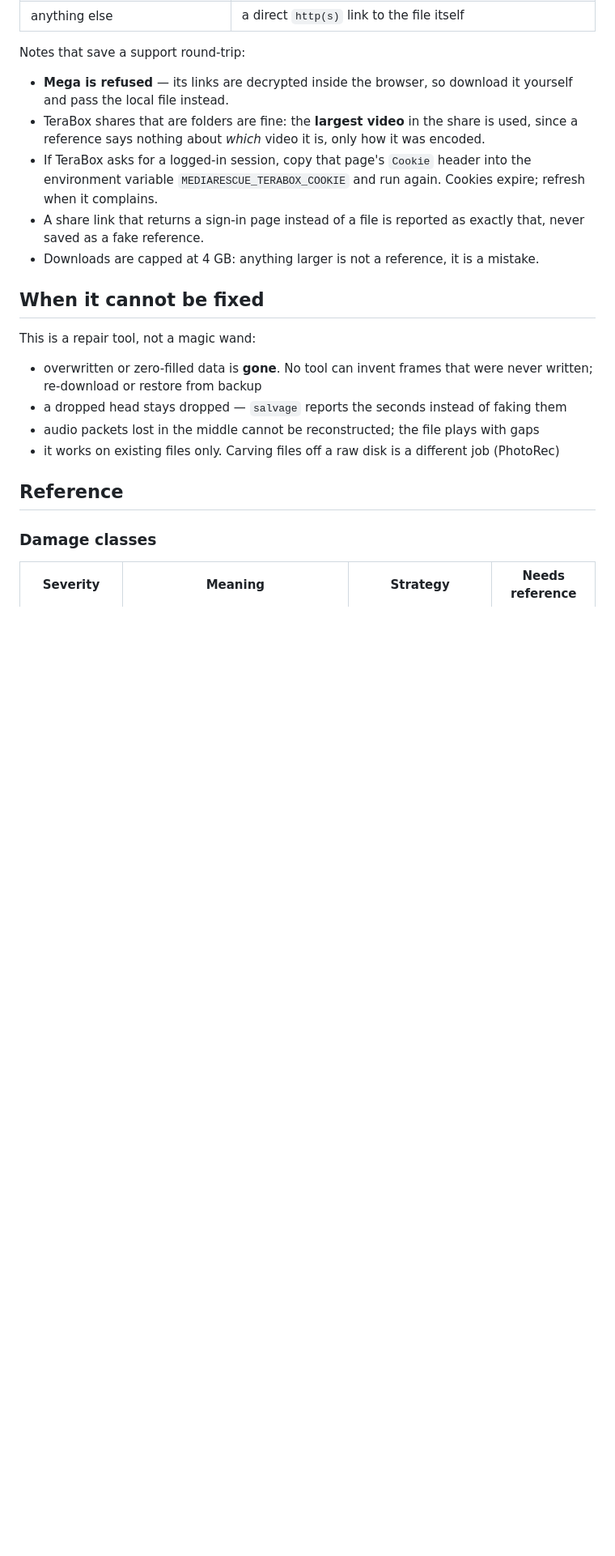
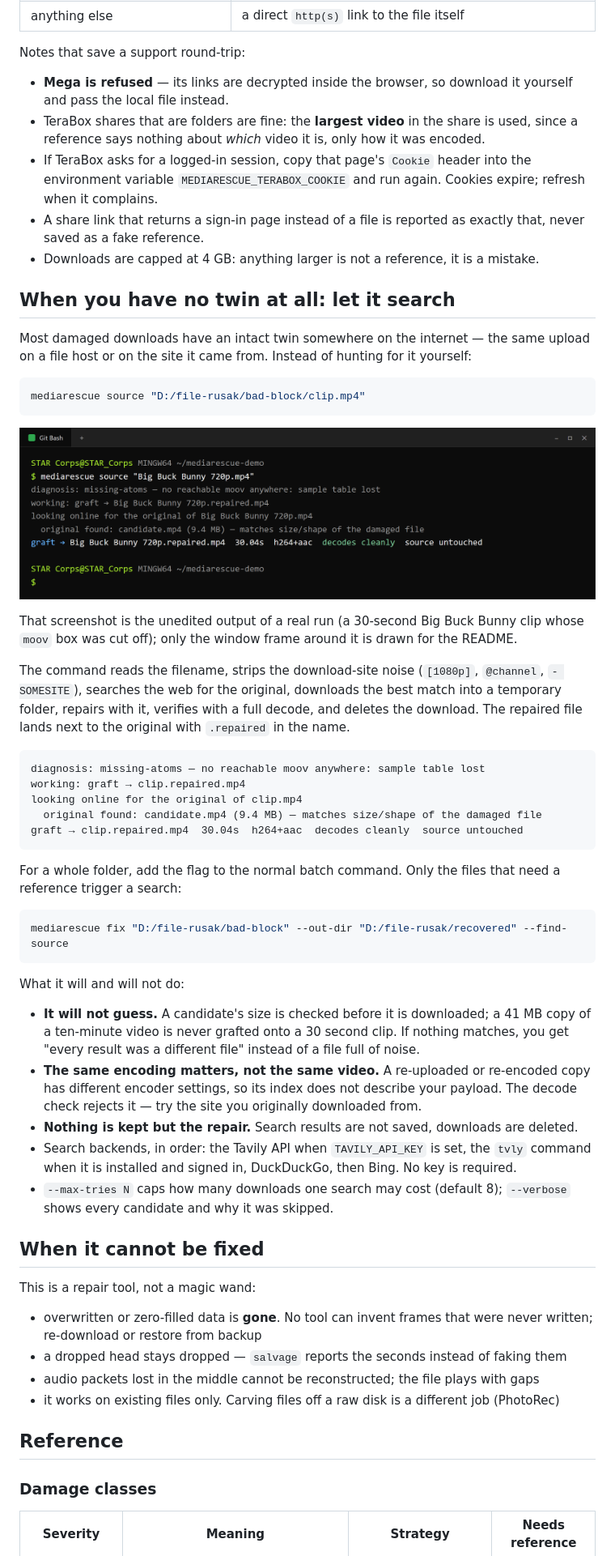
Before and after one commit to lutherrio25-svg/mediarescue, a Markdown page: README.md, the part around one of its changes. Shown at 81% size. GitHub-like rendering; pictures changed too: docs/source.png (added); blank space fills up the shorter version.

````diff
--- a/README.md
+++ b/README.md
@@ -282,6 +285,54 @@ Notes that save a support round-trip:
 - A share link that returns a sign-in page instead of a file is reported as exactly that, never
   saved as a fake reference.
 - Downloads are capped at 4 GB: anything larger is not a reference, it is a mistake.
+
+## When you have no twin at all: let it search
+
+Most damaged downloads have an intact twin somewhere on the internet — the same upload on a file
+host or on the site it came from. Instead of hunting for it yourself:
+
+```bash
+mediarescue source "D:/file-rusak/bad-block/clip.mp4"
+```
+
+![mediarescue source: the file is diagnosed, the original is found online, the repair decodes cleanly](docs/source.png)
+
+That screenshot is the unedited output of a real run (a 30-second Big Buck Bunny clip whose `moov`
+box was cut off); only the window frame around it is drawn for the README.
+
+The command reads the filename, strips the download-site noise (`[1080p]`, `@channel`, `- SOMESITE`),
+searches the web for the original, downloads the best match into a temporary folder, repairs with
+it, verifies with a full decode, and deletes the download. The repaired file lands next to the
+original with `.repaired` in the name.
+
+```text
+diagnosis: missing-atoms — no reachable moov anywhere: sample table lost
+working: graft → clip.repaired.mp4
+looking online for the original of clip.mp4
+  original found: candidate.mp4 (9.4 MB) — matches size/shape of the damaged file
+graft → clip.repaired.mp4  30.04s  h264+aac  decodes cleanly  source untouched
+```
+
+For a whole folder, add the flag to the normal batch command. Only the files that need a reference
+trigger a search:
+
+```bash
+mediarescue fix "D:/file-rusak/bad-block" --out-dir "D:/file-rusak/recovered" --find-source
+```
+
+What it will and will not do:
+
+- **It will not guess.** A candidate's size is checked before it is downloaded; a 41 MB copy of a
+  ten-minute video is never grafted onto a 30 second clip. If nothing matches, you get
+  "every result was a different file" instead of a file full of noise.
+- **The same encoding matters, not the same video.** A re-uploaded or re-encoded copy has different
+  encoder settings, so its index does not describe your payload. The decode check rejects it — try
+  the site you originally downloaded from.
+- **Nothing is kept but the repair.** Search results are not saved, downloads are deleted.
+- Search backends, in order: the Tavily API when `TAVILY_API_KEY` is set, the `tvly` command when
+  it is installed and signed in, DuckDuckGo, then Bing. No key is required.
+- `--max-tries N` caps how many downloads one search may cost (default 8); `--verbose` shows every
+  candidate and why it was skipped.
 
 ## When it cannot be fixed
 
````
Also changed, not shown: other parts of README.md (+4 -1 lines), CHANGELOG.md (+32 -0 lines), 8 other files.
